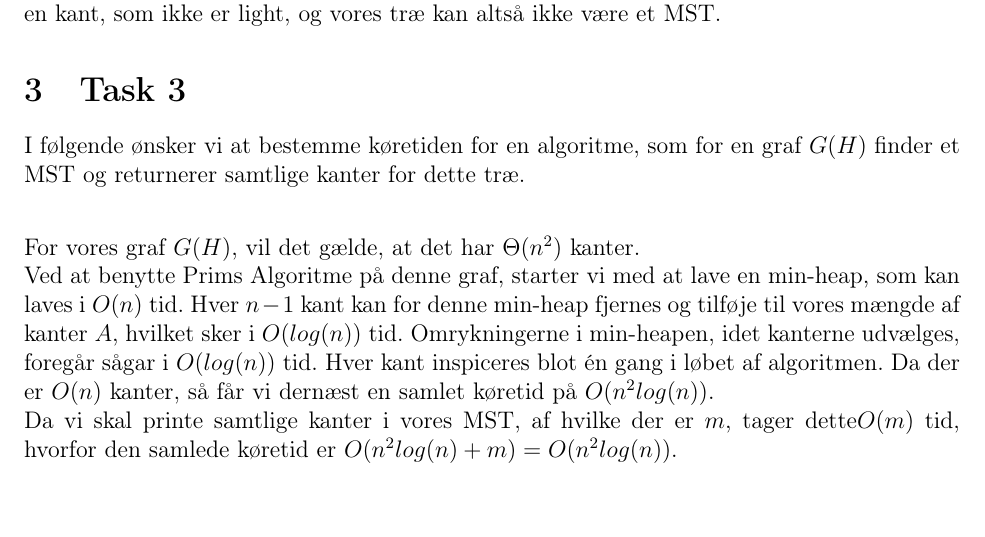
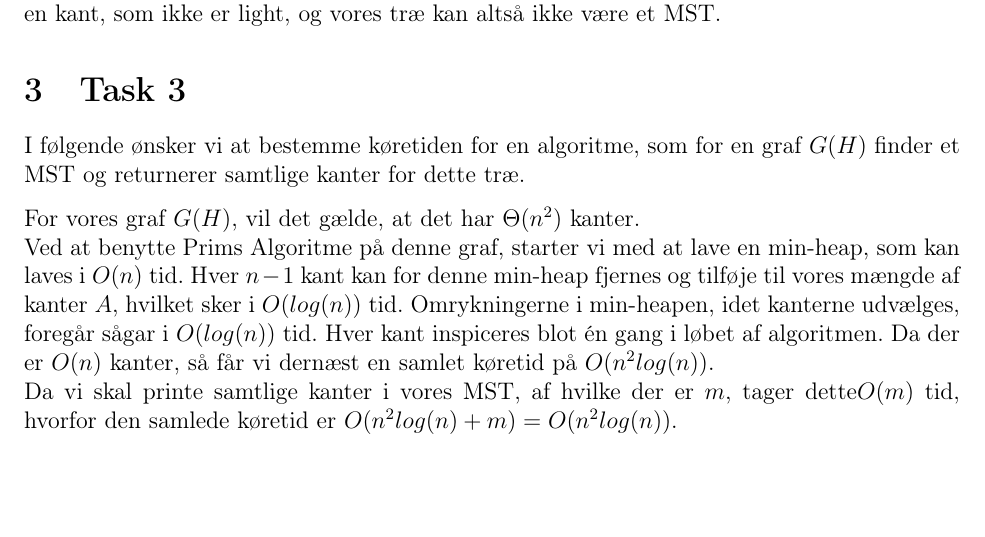
Before and after one commit to Snapzie/AD, a LaTeX document (A5/LaTex/master.tex, which reads A5/LaTex/Tasks/Task3.tex): part of page 2 of 2, cut so that both start at the same text. Compiled offline with pdfLaTeX.

Commit message:
Minor changes

```diff
--- a/A5/LaTex/Tasks/Task3.tex
+++ b/A5/LaTex/Tasks/Task3.tex
@@ -1,5 +1,5 @@
 \section{Task 3}
-I følgende ønsker vi at bestemme køretiden for en algoritme, som for en graf $G(H)$ finder et MST og returnerer samtlige kanter for dette træ.\\
+I følgende ønsker vi at bestemme køretiden for en algoritme, som for en graf $G(H)$ finder et MST og returnerer samtlige kanter for dette træ.
 
 For vores graf $G(H)$, vil det gælde, at det har $\Theta(n^2)$ kanter.\\
 Ved at benytte Prims Algoritme på denne graf, starter vi med at lave en min-heap, som kan laves i $O(n)$ tid. Hver $n-1$ kant kan for denne min-heap fjernes og tilføje til vores mængde af kanter $A$, hvilket sker i $O(log(n))$ tid. Omrykningerne i min-heapen, idet kanterne udvælges, foregår sågar i $O(log(n))$ tid.
```
